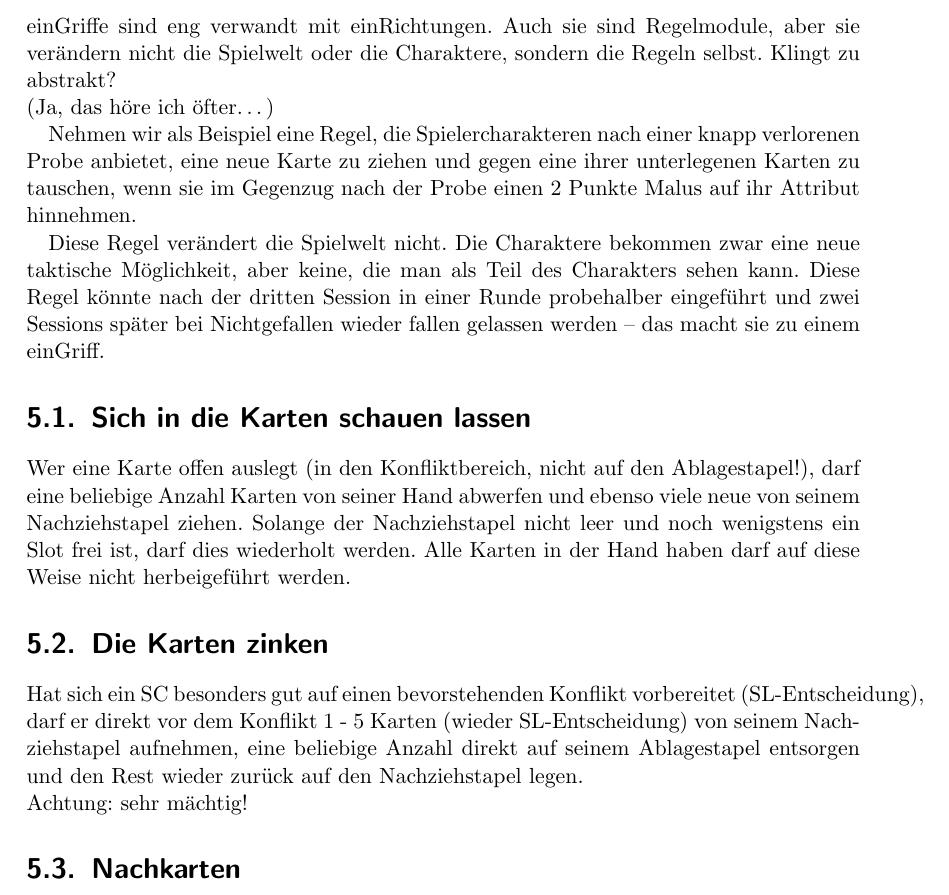
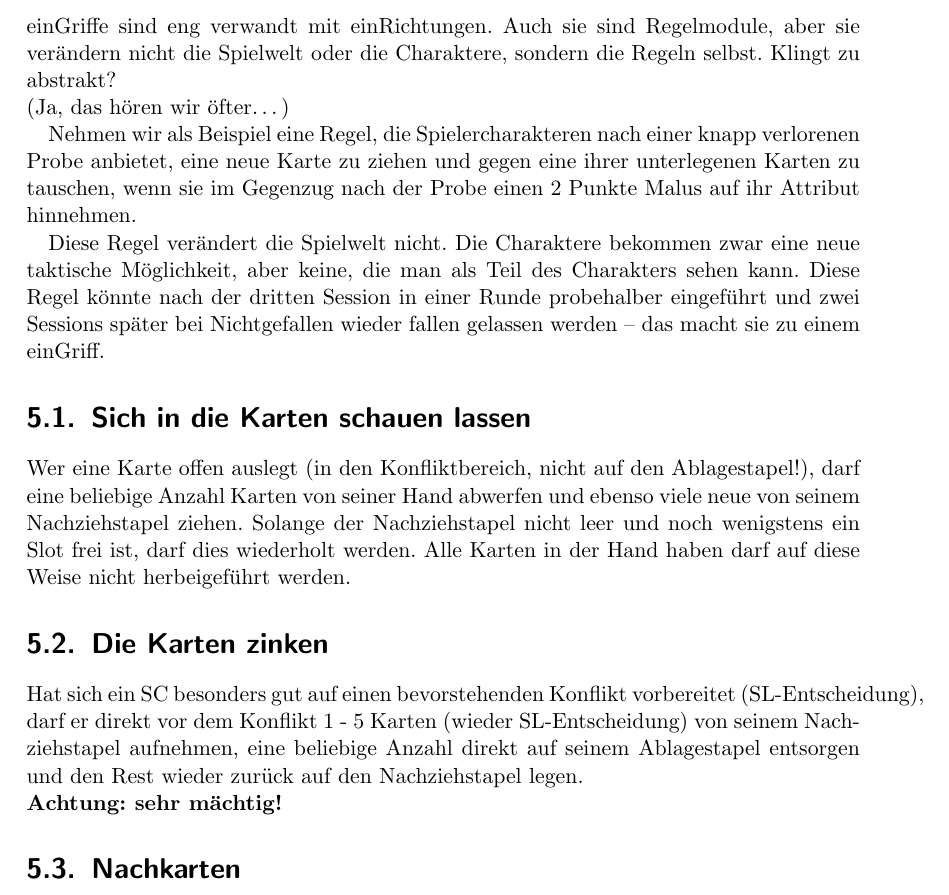
Before and after one commit to eisenherzz/einBlatt, a LaTeX document (einBlatt.tex, which reads einGriffe/dieKartenzinken/dieKartenzinken.tex, einGriffe/einGriffe.tex): part of page 30 of 39, cut so that both start at the same text. Compiled offline with pdfLaTeX.

Commit message:
Kleinigkeit bei den einGriffen geändert

```diff
--- a/einGriffe/dieKartenzinken/dieKartenzinken.tex
+++ b/einGriffe/dieKartenzinken/dieKartenzinken.tex
@@ -2,4 +2,4 @@
 \section{Die Karten zinken}
 Hat sich ein SC besonders gut auf einen bevorstehenden Konflikt vorbereitet (SL-Entscheidung), darf er direkt vor dem Konflikt 1 - 5 Karten (wieder SL-Entscheidung) von seinem Nachziehstapel aufnehmen, eine beliebige Anzahl direkt auf seinem Ablagestapel entsorgen und den Rest wieder zurück auf den Nachziehstapel legen.
 \\
-Achtung: sehr mächtig!
+\textbf{Achtung: sehr mächtig!}
--- a/einGriffe/einGriffe.tex
+++ b/einGriffe/einGriffe.tex
@@ -3,7 +3,7 @@
 \chapter {einGriffe}
 
 einGriffe sind eng verwandt mit einRichtungen. Auch sie sind Regelmodule, aber sie verändern nicht die Spielwelt oder die Charaktere, sondern die Regeln selbst. Klingt zu abstrakt?\\
-(Ja, das höre ich öfter\dots)
+(Ja, das hören wir öfter\dots)
 
 Nehmen wir als Beispiel eine Regel, die Spielercharakteren nach einer knapp verlorenen Probe anbietet, eine neue Karte zu ziehen und gegen eine ihrer unterlegenen Karten zu tauschen, wenn sie im Gegenzug nach der Probe einen 2 Punkte Malus auf ihr Attribut hinnehmen.
 
```
Also changed, not shown: einBlatt.pdf, 1 other file.
